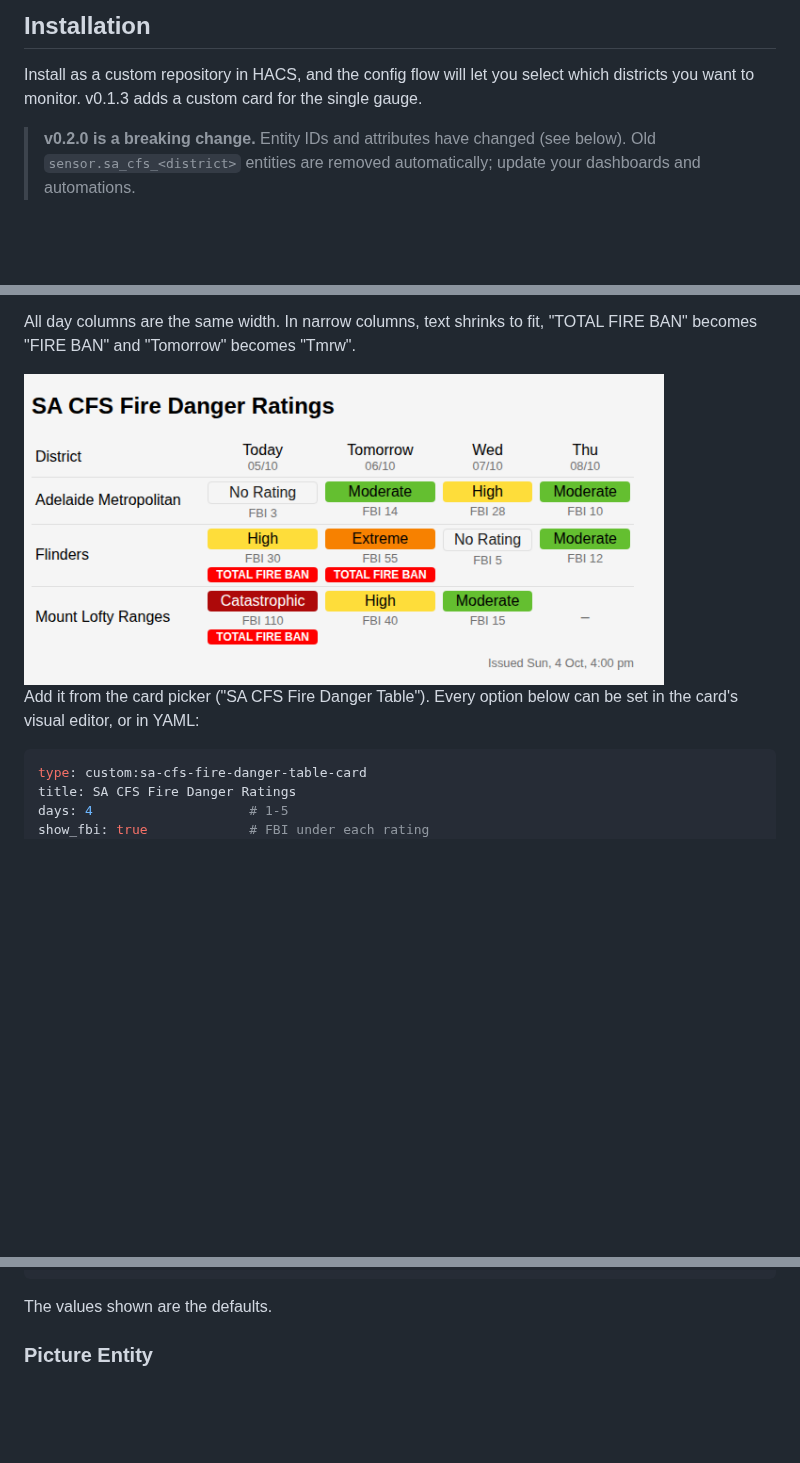
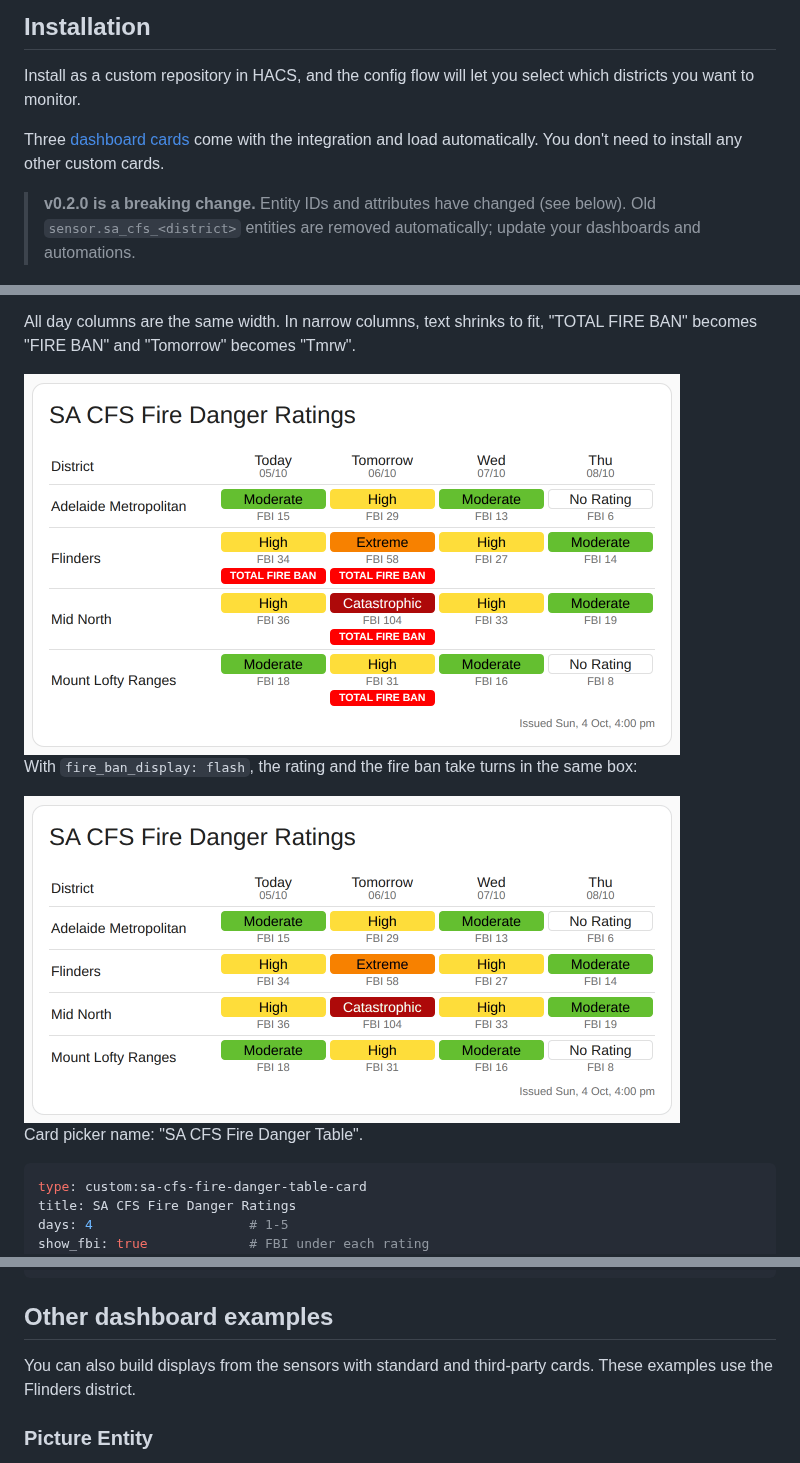
Before and after one commit to KablammoNick/homeassistant.sa_cfs_fire_danger, a Markdown page: README.md, 3 parts joined by grey strips. Rendered like a GitHub page; pictures changed too: docs/table-card-flash.gif (added), docs/table-card.png; blank space fills up the shorter version.

````diff
--- a/README.md
+++ b/README.md
@@ -16,7 +16,8 @@ If you're here, you've probably been sent the link to test for me, or you're ver
 
 ## Installation
 Install as a custom repository in HACS, and the config flow will let you select which districts you want to monitor.
-v0.1.3 adds a custom card for the single gauge.
+
+Three [dashboard cards](#dashboard-cards) come with the integration and load automatically. You don't need to install any other custom cards.
 
 > **v0.2.0 is a breaking change.** Entity IDs and attributes have changed (see below). Old `sensor.sa_cfs_<district>` entities are removed automatically; update your dashboards and automations.
 
@@ -151,9 +161,13 @@ A built-in table card shows a multi-day forecast for several districts. You don'
 
 All day columns are the same width. In narrow columns, text shrinks to fit, "TOTAL FIRE BAN" becomes "FIRE BAN" and "Tomorrow" becomes "Tmrw".
 
-<img width="640" alt="Forecast table card" src="docs/table-card.png" />
+<img width="656" alt="Forecast table card with fire ban banners" src="docs/table-card.png" />
 
-Add it from the card picker ("SA CFS Fire Danger Table"). Every option below can be set in the card's visual editor, or in YAML:
+With `fire_ban_display: flash`, the rating and the fire ban take turns in the same box:
+
+<img width="656" alt="Forecast table card with flashing fire bans" src="docs/table-card-flash.gif" />
+
+Card picker name: "SA CFS Fire Danger Table".
 
 ```yaml
 type: custom:sa-cfs-fire-danger-table-card
@@ -171,7 +185,8 @@ flash_interval: 1          # seconds each is shown when fire_ban_display is flas
 #   - sensor.sa_cfs_mount_lofty_ranges_fire_danger_rating
 ```
 
-The values shown are the defaults.
+## Other dashboard examples
+You can also build displays from the sensors with standard and third-party cards. These examples use the Flinders district.
 
 ### Picture Entity
 A picture entity card can show the coloured wheel. Three SVG gauge styles are included, or you can use your own.
````
Also changed, not shown: other parts of README.md (+19 -10 lines), docs/district-card.png (added), docs/gauge-card.png (added).
